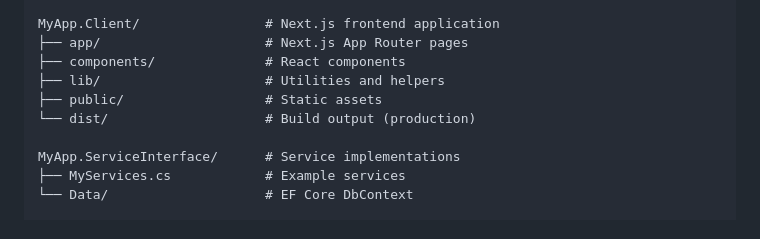
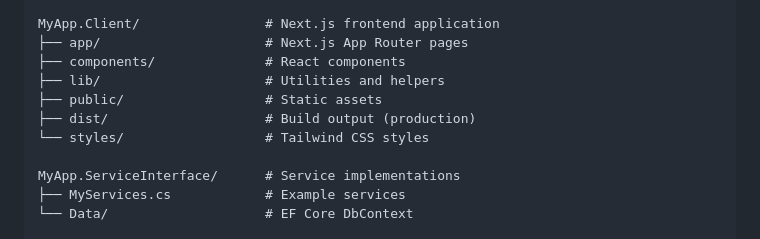
Before and after one commit to NetCoreTemplates/next-static, a Markdown page: README.md, the part around the change. Rendered like a GitHub page.

```diff
--- a/README.md
+++ b/README.md
@@ -113,7 +113,8 @@ MyApp.Client/                # Next.js frontend application
 ├── components/              # React components
 ├── lib/                     # Utilities and helpers
 ├── public/                  # Static assets
-└── dist/                    # Build output (production)
+├── dist/                    # Build output (production)
+└── styles/                  # Tailwind CSS styles
 
 MyApp.ServiceInterface/      # Service implementations
 ├── MyServices.cs            # Example services
```
